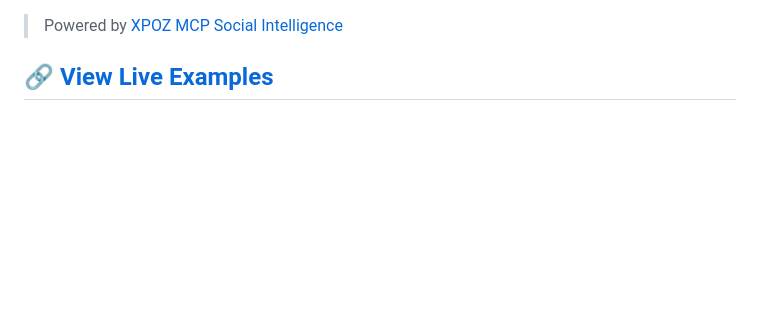
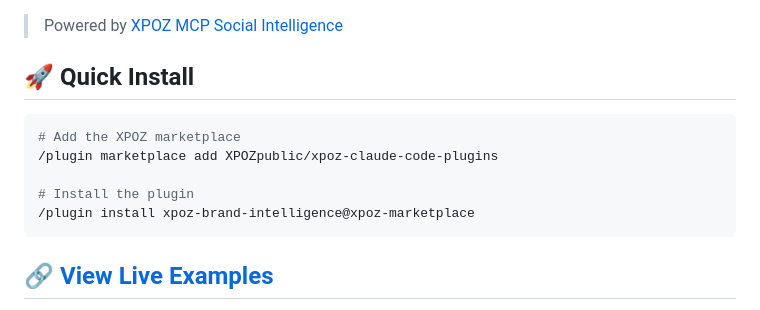
Before and after one commit to XPOZpublic/xpoz-claude-code-plugins, a Markdown page: README.md, the part around one of its changes. GitHub-like rendering; blank space fills up the shorter version.

Commit message:
Add installation badges and quick install section
- Add Claude Code Plugin badge
- Add MIT License badge
- Add XPOZ MCP badge
- Add Quick Install section with marketplace commands

Co-Authored-By: Claude Opus 4.5 <noreply@anthropic.com>

````diff
--- a/README.md
+++ b/README.md
@@ -3,4 +7,14 @@
 > Powered by [XPOZ MCP Social Intelligence](https://xpoz.ai?utm_source=claude-code-plugins&utm_medium=github&utm_campaign=brand-intelligence)
+
+## 🚀 Quick Install
+
+```bash
+# Add the XPOZ marketplace
+/plugin marketplace add XPOZpublic/xpoz-claude-code-plugins
+
+# Install the plugin
+/plugin install xpoz-brand-intelligence@xpoz-marketplace
+```
 
 ## 🔗 [View Live Examples](https://xpozpublic.github.io/xpoz-claude-code-plugins/)
 
````
Also changed, not shown: other parts of README.md (+4 -0 lines).
